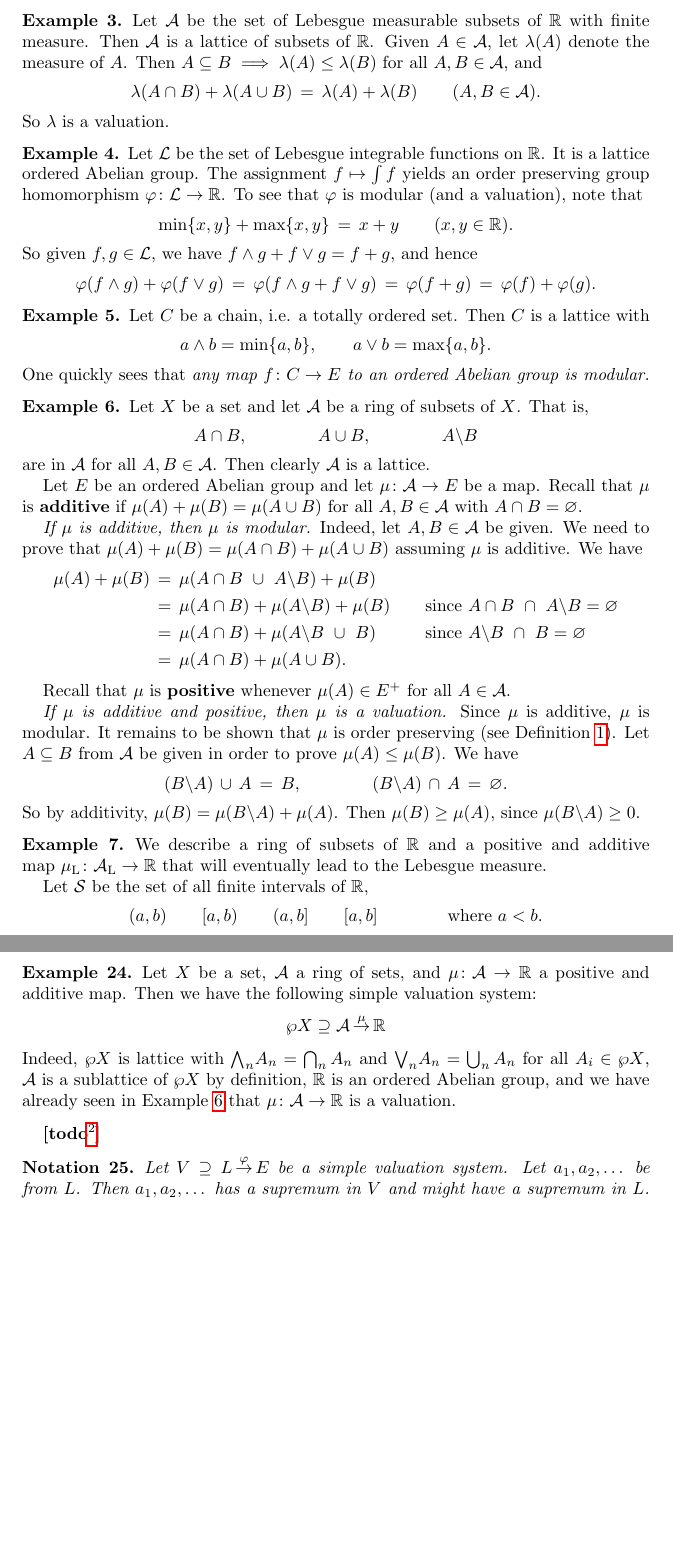
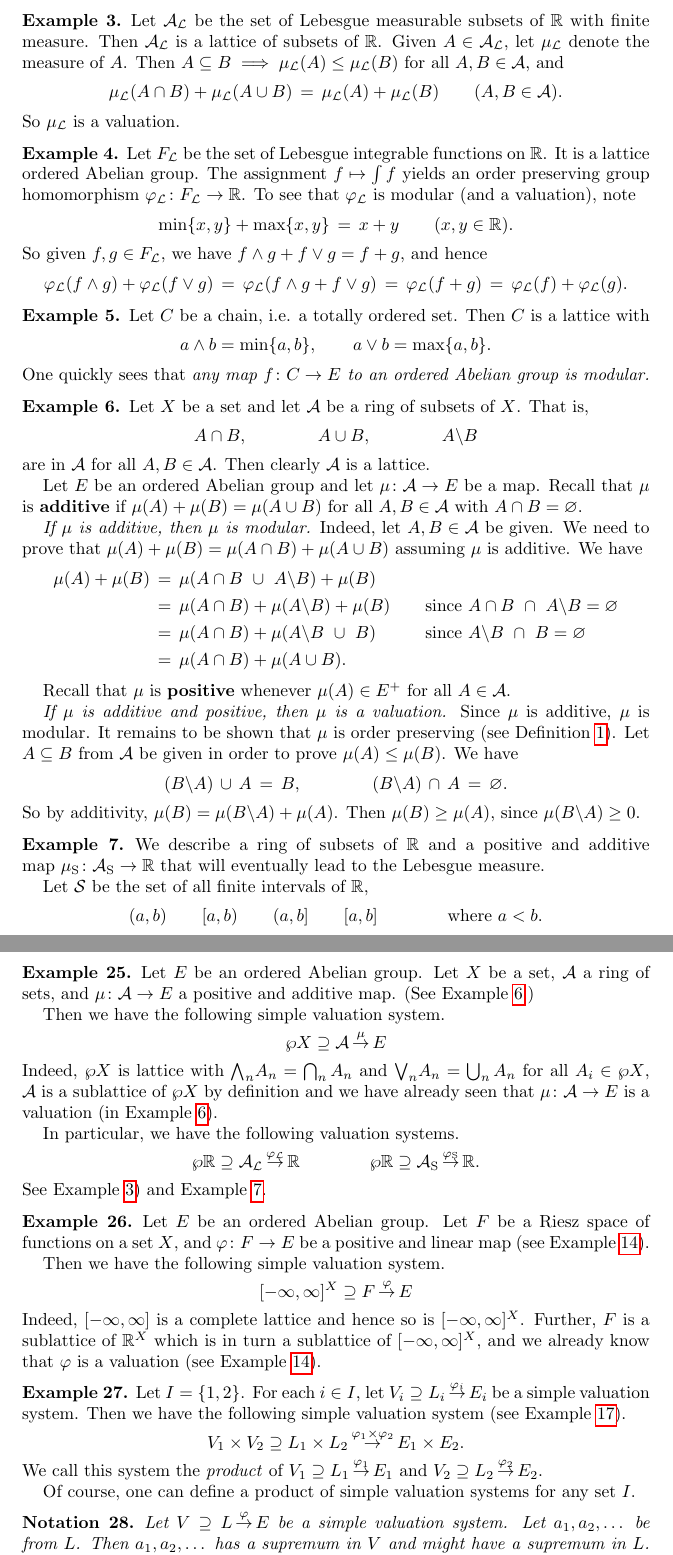
Before and after one commit to awesterb/master-thesis, a LaTeX paper (main.tex, which reads vals.tex): two parts of pages 2 and 7 of 31, joined at a grey line, cut so that both start at the same text, the shorter picture padded with empty space. Compiled offline with pdfLaTeX; a LaTeX package or settings file that is missing is left out.

Commit message:
more examples

```diff
--- a/vals.tex
+++ b/vals.tex
@@ -47,19 +47,19 @@ given by by $A\mapsto \#(A)$ is a valuation.
 %
 \begin{ex}
 \label{E:lmeas-val}
-Let $\mathcal{A}$ be the set of Lebesgue measurable
+Let $\LA$ be the set of Lebesgue measurable
 subsets of~$\R$ with finite measure.
-Then~$\mathcal{A}$ is a lattice of subsets of~$\R$.
-Given~$A\in\mathcal{A}$,
-let $\lambda(A)$ denote the measure of~$A$.
-Then $A\subseteq B \implies \lambda(A)\leq \lambda (B)$
+Then~$\LA$ is a lattice of subsets of~$\R$.
+Given~$A\in\LA$,
+let $\Lmu$ denote the measure of~$A$.
+Then $A\subseteq B \implies \Lmu(A)\leq \Lmu (B)$
 for all $A,B\in \mathcal{A}$,
 and
 \begin{equation*}
-\lambda(A\cap B) + \lambda(A\cup B) \,=\, \lambda(A) + \lambda(B)
+\Lmu(A\cap B) + \Lmu(A\cup B) \,=\, \Lmu(A) + \Lmu(B)
 \qquad(A,B\in\mathcal{A}).
 \end{equation*}
-So~$\lambda$ is a valuation.
+So~$\Lmu$ is a valuation.
 \end{ex}
 
 %
@@ -67,24 +67,24 @@ So~$\lambda$ is a valuation.
 %
 \begin{ex}
 \label{E:int-val}
-Let~$\mathcal{L}$ be the set of Lebesgue integrable functions on~$\R$.
+Let~$\LF$ be the set of Lebesgue integrable functions on~$\R$.
 It is a lattice ordered Abelian group.
 The assignment $f\mapsto \int f$
 yields an order preserving group homomorphism
-$\varphi\colon \mathcal{L}\ra \R$.
-To see that $\varphi$ is modular (and a valuation),
-note that
+$\Lphi\colon \LF\ra \R$.
+To see that $\Lphi$ is modular (and a valuation),
+note
 \begin{equation*}
 \min\{x,y\}+\max\{x,y\} \,=\, x+y\qquad(x,y\in \R).
 \end{equation*}
-So given $f,g\in \mathcal{L}$,
+So given $f,g\in \LF$,
 we have $f\wedge g + f \vee g = f+ g$,
 and hence
 \begin{equation*}
-\varphi(f\wedge g) + \varphi(f\vee g)
-\,=\,\varphi(f\wedge g + f\vee g)
-\,=\, \varphi(f+g)
-\,=\, \varphi (f)+\varphi(g).
+\Lphi(f\wedge g) + \Lphi(f\vee g)
+\,=\,\Lphi(f\wedge g + f\vee g)
+\,=\, \Lphi(f+g)
+\,=\, \Lphi (f)+\Lphi(g).
 \end{equation*}
 \end{ex}
 
@@ -165,9 +165,10 @@ Then $\mu(B)\geq \mu(A)$, since $\mu(B\backslash A)\geq 0$.
 %                  RING OF SIMPLE LEBESGUE SUBSETS
 %
 \begin{ex}
+\label{E:smeas-val}
 We describe a ring of subsets of~$\R$
 and a positive and additive
-map~$\mu_\mathrm{L}\colon \mathcal{A}_\mathrm{L}\ra \R$ that
+map~$\Smu\colon \SA\ra \R$ that
 will eventually
 lead to the Lebesgue measure.
 
@@ -829,29 +837,83 @@ $\varphi\colon L\ra E$ is a valuation.
 \end{enumerate}
 \end{dfn}
 
+%
+%                  RING AS SIMPLE VALUATION SYSTEM
+%
 \begin{ex}
 \label{E:ring-system}
+Let $E$ be an ordered Abelian group.
 Let~$X$ be a set,
 $\mathcal{A}$ a ring of sets,
-and $\mu\colon \mathcal{A}\ra \R$
+and $\mu\colon \mathcal{A}\ra E$
 a positive and additive map.
-Then we have the following simple valuation system:
+(See Example~\ref{E:ring-val}.)
+
+Then we have the following simple valuation system.
 \begin{equation*}
-\vs{\wp X}{\mathcal{A}}\mu{\R}
+\vs{\wp X}{\mathcal{A}}\mu{E}
 \end{equation*}
 Indeed, $\wp X$ is lattice with
 $\bw_n A_n = \bigcap_n A_n$
 and $\bv_n A_n = \bigcup_n A_n$ for all $A_i \in \wp X$,
 $\mathcal{A}$ is a sublattice of~$\wp X$
-by definition,
-$\R$ is an ordered Abelian group,
-and we have already seen in Example~\ref{E:ring-val}
-that $\mu\colon \mathcal{A}\ra \R$ is a valuation.
+by definition
+and we have already seen
+that $\mu\colon \mathcal{A}\ra E$ is a valuation
+(in Example~\ref{E:ring-val}).
+
+In particular,
+we have the following valuation systems.
+\begin{equation*}
+\vsLA \qquad\qquad \vsSA.
+\end{equation*}
+See Example~\ref{E:lmeas-val}) and  Example~\ref{E:smeas-val}.
 \end{ex}
 
+%
+%                  RIESZ SPACE OF FUNCTIONS AS SIMPLE VALUATION SYSTEM
+%
+\begin{ex}
+\label{E:riesz-function-space-simple-system}
+Let $E$ be an ordered Abelian group.
+Let $F$ be a Riesz space of functions on a set~$X$,
+and $\varphi\colon F\ra E$ be a positive and linear map
+(see Example~\ref{E:val-riesz-space-of-functions}).
 
-\todo{Add more examples of systems}
+Then we have the following simple valuation system.
+\begin{equation*}
+\vs{[-\infty,\infty]^X}{F}\varphi{E}
+\end{equation*}
+Indeed, $[-\infty,\infty]$ is a complete lattice
+and hence so is $[-\infty,\infty]^X$.
+Further, $F$ is a sublattice of~$\R^X$
+which is in turn a sublattice of $[-\infty,\infty]^X$,
+and we already know that
+$\varphi$ is a valuation (see Example~\ref{E:val-riesz-space-of-functions}).
+\end{ex}
 
+\begin{ex}
+Let $I=\{1,2\}$.
+For each~$i\in I$,
+let $\vs{V_i}{L_i}{\varphi_i}{E_i}$
+be a simple valuation system.
+Then we have the following simple valuation system
+(see Example~\ref{E:val-product}).
+\begin{equation*}
+\vs{V_1\times V_2}{L_1 \times L_2}{\varphi_1 \times \varphi_2}{E_1 \times E_2}.
+\end{equation*}
+We call this system
+the \emph{product} of $\vs{V_1}{L_1}{\varphi_1}{E_1}$
+and $\vs{V_2}{L_2}{\varphi_2}{E_2}$.
+
+Of course,
+one can define a product of simple valuation systems
+for any set~$I$.
+\end{ex}
+
+%
+%                  NOTATION CONCERNING SUPREMA AND INFIMA IN L
+%
 \begin{nt}
 Let $\vs{V}{L}\varphi{E}$ be a simple valuation system.
 Let $a_1, a_2, \dotsc$ be from~$L$.
```
Also changed, not shown: common.tex (+16 -0 lines), vals.tex (79 more changed lines).
